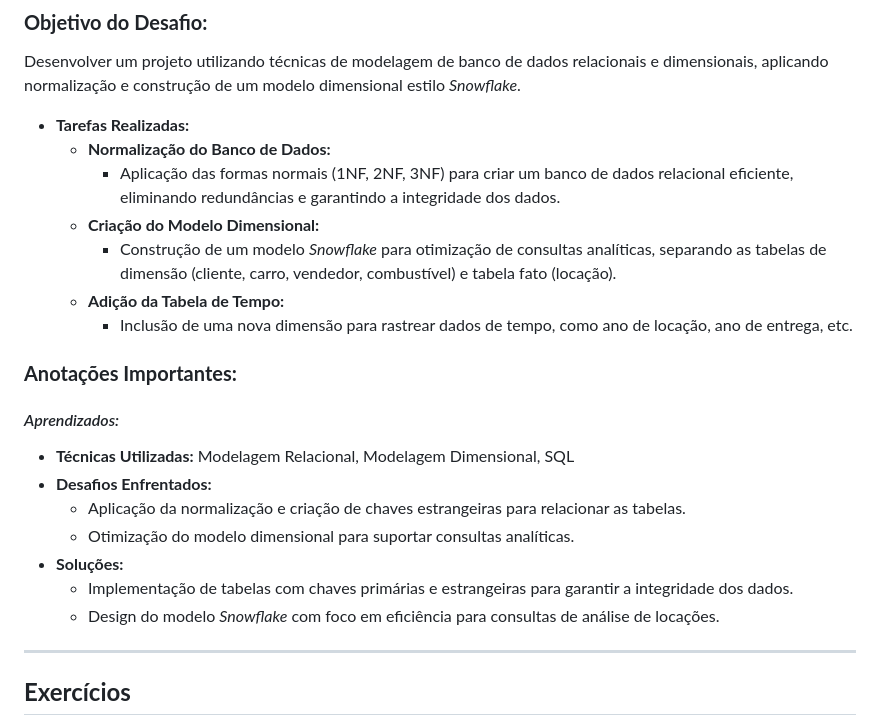
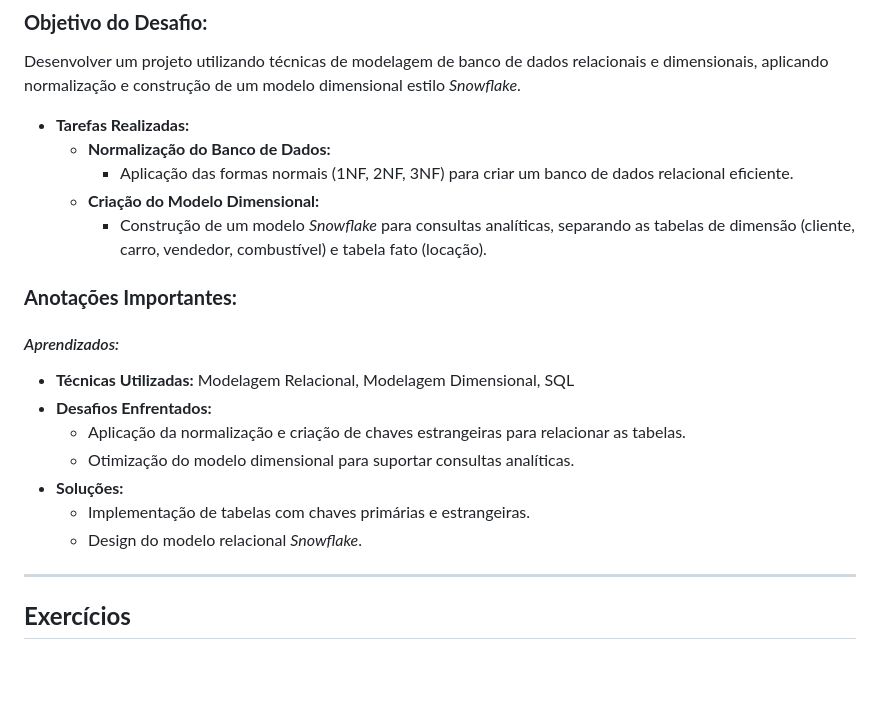
Before and after one commit to manszano/PB-MATHEUS-MANZANO, a Markdown page: Sprint 2/README.md, the part around the change. Drawn GitHub-style; blank space fills up the shorter version.

```diff
--- a/Sprint 2/README.md
+++ b/Sprint 2/README.md
@@ -11,11 +11,9 @@ Desenvolver um projeto utilizando técnicas de modelagem de banco de dados relac
 
 - **Tarefas Realizadas:**
   - **Normalização do Banco de Dados:**
-    - Aplicação das formas normais (1NF, 2NF, 3NF) para criar um banco de dados relacional eficiente, eliminando redundâncias e garantindo a integridade dos dados.
+    - Aplicação das formas normais (1NF, 2NF, 3NF) para criar um banco de dados relacional eficiente.
   - **Criação do Modelo Dimensional:**
-    - Construção de um modelo *Snowflake* para otimização de consultas analíticas, separando as tabelas de dimensão (cliente, carro, vendedor, combustível) e tabela fato (locação).
-  - **Adição da Tabela de Tempo:**
-    - Inclusão de uma nova dimensão para rastrear dados de tempo, como ano de locação, ano de entrega, etc.
+    - Construção de um modelo *Snowflake* para consultas analíticas, separando as tabelas de dimensão (cliente, carro, vendedor, combustível) e tabela fato (locação).
 
 ### **Anotações Importantes:**
 #### _Aprendizados:_
@@ -25,8 +23,8 @@ Desenvolver um projeto utilizando técnicas de modelagem de banco de dados relac
   - Aplicação da normalização e criação de chaves estrangeiras para relacionar as tabelas.
   - Otimização do modelo dimensional para suportar consultas analíticas.
 - **Soluções:**
-  - Implementação de tabelas com chaves primárias e estrangeiras para garantir a integridade dos dados.
-  - Design do modelo *Snowflake* com foco em eficiência para consultas de análise de locações.
+  - Implementação de tabelas com chaves primárias e estrangeiras.
+  - Design do modelo relacional *Snowflake*.
 
 
 ---
```
